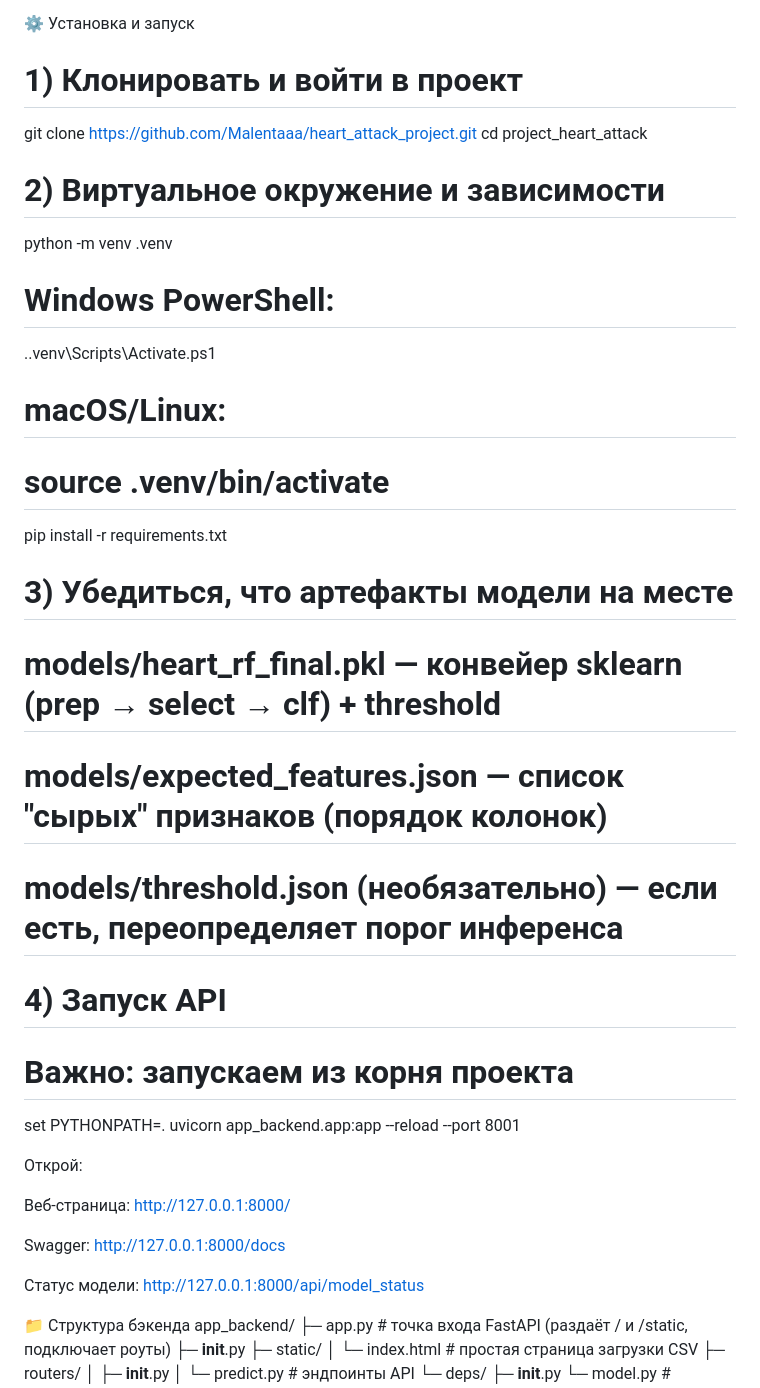
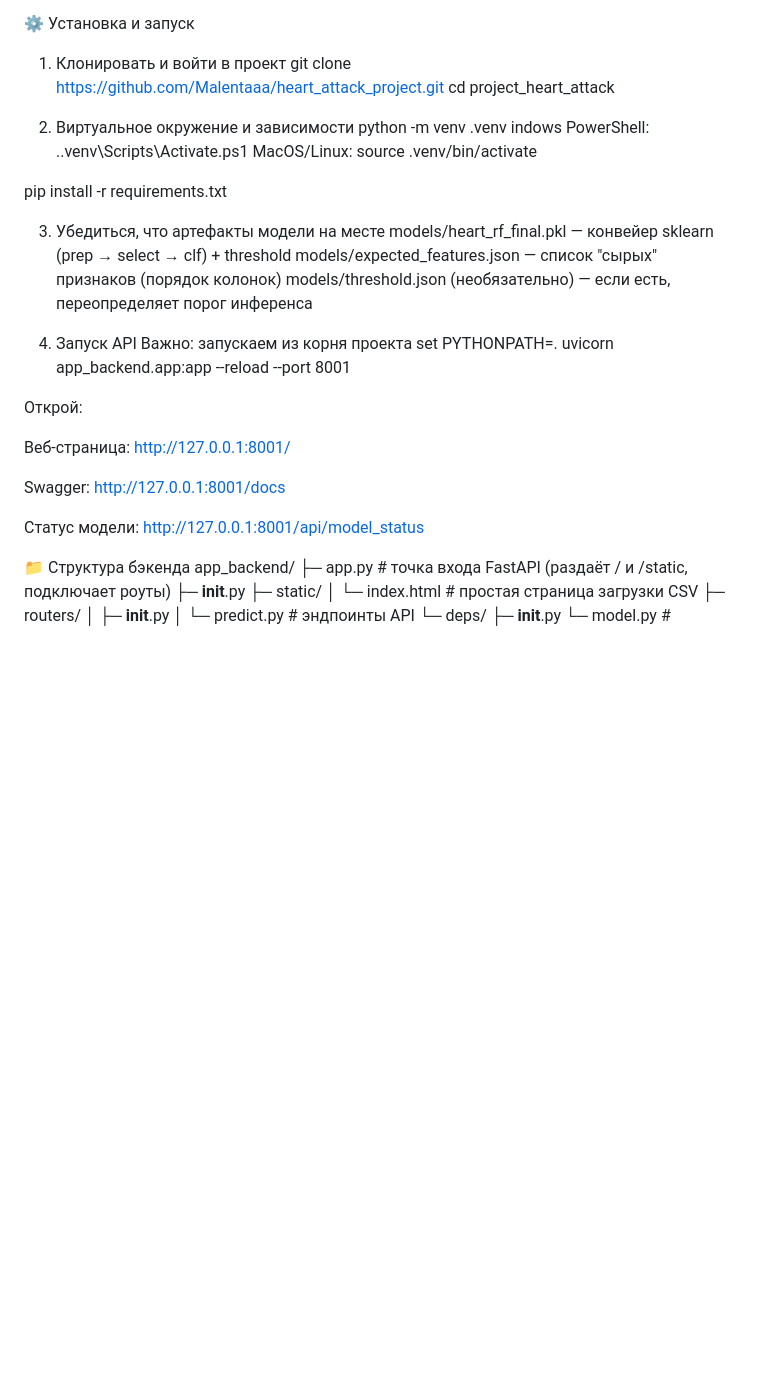
Before and after one commit to Malentaaa/heart_attack_project, a Markdown page: README.md, the part around the change printed below. Rendered like a GitHub page; blank space fills up the shorter version.

Commit message:
финальные правки

```diff
--- a/README.md
+++ b/README.md
@@ -127,37 +127,37 @@ project_heart_attack/
 ❤️ GET /health — простой health-check.
 
 ⚙️ Установка и запуск
-# 1) Клонировать и войти в проект
+1) Клонировать и войти в проект
 git clone https://github.com/Malentaaa/heart_attack_project.git
 cd project_heart_attack
 
-# 2) Виртуальное окружение и зависимости
+2) Виртуальное окружение и зависимости
 python -m venv .venv
-# Windows PowerShell:
+indows PowerShell:
 .\.venv\Scripts\Activate.ps1
-# macOS/Linux:
-# source .venv/bin/activate
+MacOS/Linux:
+source .venv/bin/activate
 
 pip install -r requirements.txt
 
-# 3) Убедиться, что артефакты модели на месте
-#   models/heart_rf_final.pkl — конвейер sklearn (prep → select → clf) + threshold
-#   models/expected_features.json — список "сырых" признаков (порядок колонок)
-#   models/threshold.json (необязательно) — если есть, переопределяет порог инференса
+3) Убедиться, что артефакты модели на месте
+models/heart_rf_final.pkl — конвейер sklearn (prep → select → clf) + threshold
+models/expected_features.json — список "сырых" признаков (порядок колонок)
+models/threshold.json (необязательно) — если есть, переопределяет порог инференса
 
-# 4) Запуск API
-# Важно: запускаем из корня проекта
+4) Запуск API
+Важно: запускаем из корня проекта
 set PYTHONPATH=.
 uvicorn app_backend.app:app --reload --port 8001
 
 
 Открой:
 
-Веб-страница: http://127.0.0.1:8000/
+Веб-страница: http://127.0.0.1:8001/
 
-Swagger: http://127.0.0.1:8000/docs
+Swagger: http://127.0.0.1:8001/docs
 
-Статус модели: http://127.0.0.1:8000/api/model_status
+Статус модели: http://127.0.0.1:8001/api/model_status
 
 📁 Структура бэкенда
 app_backend/
```
Also changed, not shown: other parts of README.md (+8 -8 lines).
